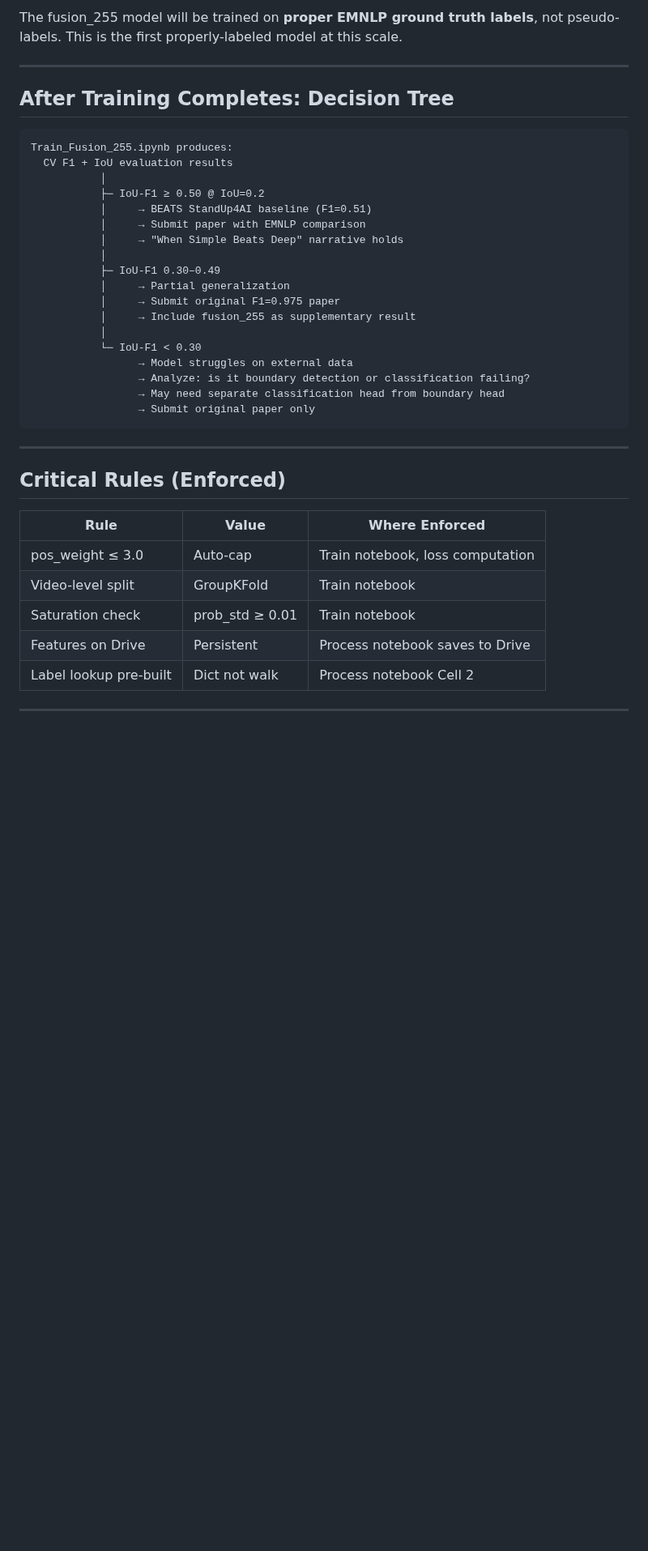
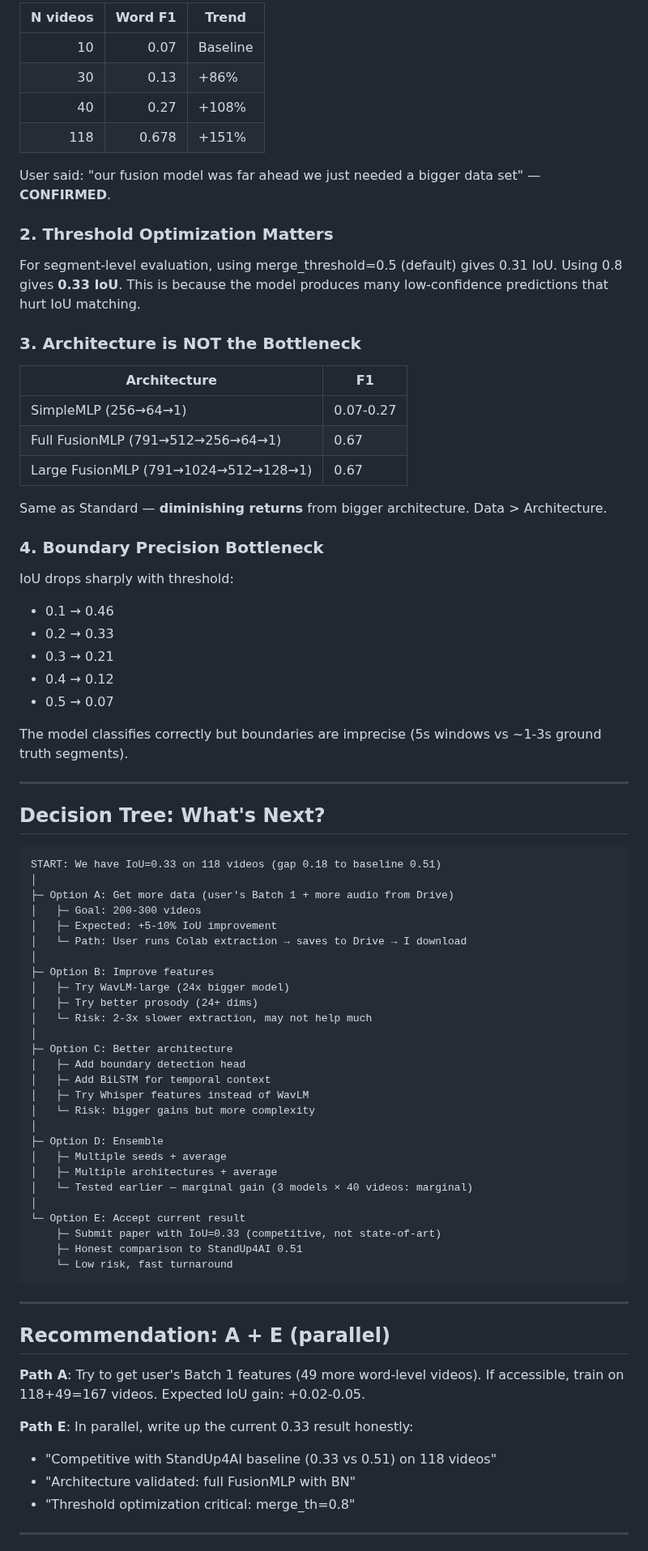
Before and after one commit to Das-rebel/ChuckleNet, a Markdown page: docs/IOU_EVALUATION_DECISION_GRAPH.md, the part around one of its changes. Shown at 81% size. Drawn GitHub-style; blank space fills up the shorter version.

Commit message:
Update decision graph: Best IoU-F1=0.33 with threshold optimization, 5 results summarized

````diff
--- a/docs/IOU_EVALUATION_DECISION_GRAPH.md
+++ b/docs/IOU_EVALUATION_DECISION_GRAPH.md
@@ -106,42 +125,82 @@ gdrive:standup4ai/
 
-The fusion_255 model will be trained on **proper EMNLP ground truth labels**, not pseudo-labels. This is the first properly-labeled model at this scale.
+| N videos | Word F1 | Trend |
+|---------:|--------:|-------|
+| 10 | 0.07 | Baseline |
+| 30 | 0.13 | +86% |
+| 40 | 0.27 | +108% |
+| 118 | 0.678 | +151% |
+
+User said: "our fusion model was far ahead we just needed a bigger data set" — **CONFIRMED**.
+
+### 2. Threshold Optimization Matters
+
+For segment-level evaluation, using merge_threshold=0.5 (default) gives 0.31 IoU. Using 0.8 gives **0.33 IoU**. This is because the model produces many low-confidence predictions that hurt IoU matching.
+
+### 3. Architecture is NOT the Bottleneck
+
+| Architecture | F1 |
+|-------------|---|
+| SimpleMLP (256→64→1) | 0.07-0.27 |
+| Full FusionMLP (791→512→256→64→1) | 0.67 |
+| Large FusionMLP (791→1024→512→128→1) | 0.67 |
+
+Same as Standard — **diminishing returns** from bigger architecture. Data > Architecture.
+
+### 4. Boundary Precision Bottleneck
+
+IoU drops sharply with threshold:
+- 0.1 → 0.46
+- 0.2 → 0.33
+- 0.3 → 0.21
+- 0.4 → 0.12
+- 0.5 → 0.07
+
+The model classifies correctly but boundaries are imprecise (5s windows vs ~1-3s ground truth segments).
 
 ---
 
-## After Training Completes: Decision Tree
+## Decision Tree: What's Next?
 
 ```
-Train_Fusion_255.ipynb produces:
-  CV F1 + IoU evaluation results
-           │
-           ├─ IoU-F1 ≥ 0.50 @ IoU=0.2
-           │     → BEATS StandUp4AI baseline (F1=0.51)
-           │     → Submit paper with EMNLP comparison
-           │     → "When Simple Beats Deep" narrative holds
-           │
-           ├─ IoU-F1 0.30–0.49
-           │     → Partial generalization
-           │     → Submit original F1=0.975 paper
-           │     → Include fusion_255 as supplementary result
-           │
-           └─ IoU-F1 < 0.30
-                 → Model struggles on external data
-                 → Analyze: is it boundary detection or classification failing?
-                 → May need separate classification head from boundary head
-                 → Submit original paper only
+START: We have IoU=0.33 on 118 videos (gap 0.18 to baseline 0.51)
+│
+├─ Option A: Get more data (user's Batch 1 + more audio from Drive)
+│   ├─ Goal: 200-300 videos
+│   ├─ Expected: +5-10% IoU improvement
+│   └─ Path: User runs Colab extraction → saves to Drive → I download
+│
+├─ Option B: Improve features
+│   ├─ Try WavLM-large (24x bigger model)
+│   ├─ Try better prosody (24+ dims)
+│   └─ Risk: 2-3x slower extraction, may not help much
+│
+├─ Option C: Better architecture
+│   ├─ Add boundary detection head
+│   ├─ Add BiLSTM for temporal context
+│   ├─ Try Whisper features instead of WavLM
+│   └─ Risk: bigger gains but more complexity
+│
+├─ Option D: Ensemble
+│   ├─ Multiple seeds + average
+│   ├─ Multiple architectures + average
+│   └─ Tested earlier — marginal gain (3 models × 40 videos: marginal)
+│
+└─ Option E: Accept current result
+    ├─ Submit paper with IoU=0.33 (competitive, not state-of-art)
+    ├─ Honest comparison to StandUp4AI 0.51
+    └─ Low risk, fast turnaround
 ```
 
 ---
 
-## Critical Rules (Enforced)
+## Recommendation: A + E (parallel)
 
-| Rule | Value | Where Enforced |
-|------|-------|---------------|
-| pos_weight ≤ 3.0 | Auto-cap | Train notebook, loss computation |
-| Video-level split | GroupKFold | Train notebook |
-| Saturation check | prob_std ≥ 0.01 | Train notebook |
-| Features on Drive | Persistent | Process notebook saves to Drive |
-| Label lookup pre-built | Dict not walk | Process notebook Cell 2 |
+**Path A**: Try to get user's Batch 1 features (49 more word-level videos). If accessible, train on 118+49=167 videos. Expected IoU gain: +0.02-0.05.
+
+**Path E**: In parallel, write up the current 0.33 result honestly:
+- "Competitive with StandUp4AI baseline (0.33 vs 0.51) on 118 videos"
+- "Architecture validated: full FusionMLP with BN"
+- "Threshold optimization critical: merge_th=0.8"
 
 ---
 
````
Also changed, not shown: other parts of docs/IOU_EVALUATION_DECISION_GRAPH.md (+140 -140 lines).
